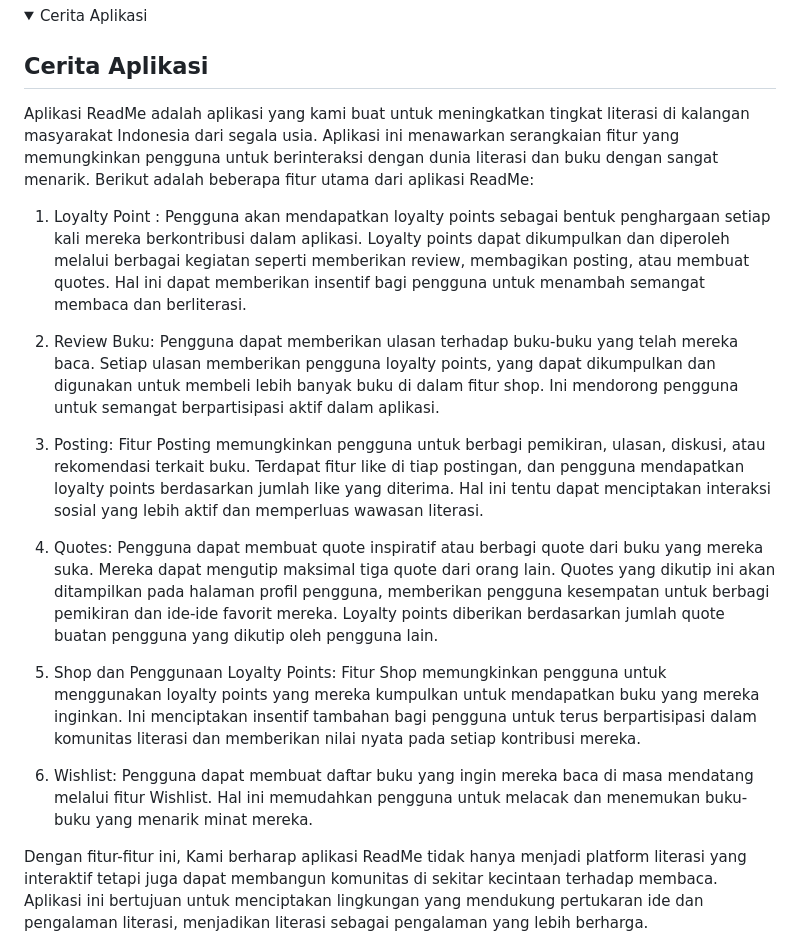
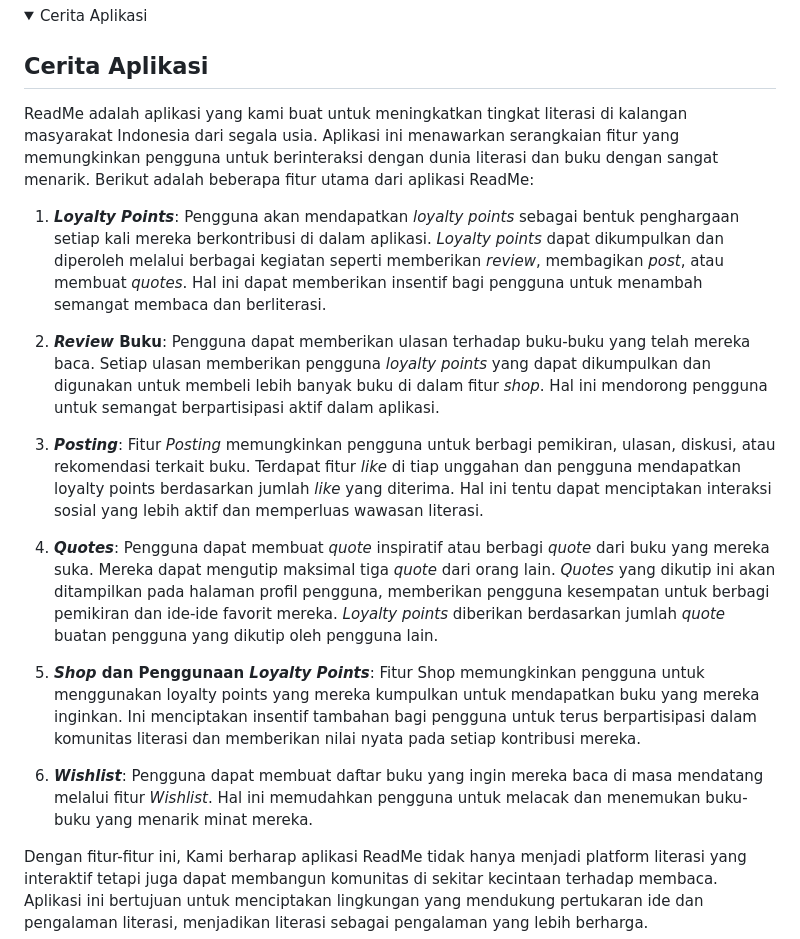
Before and after one commit to PeBePe/readme-mobile, a Markdown page: README.md, the part around the change printed below. GitHub-like rendering; folded sections open.

```diff
--- a/README.md
+++ b/README.md
@@ -17,25 +24,25 @@ Link Berita Acara: https://docs.google.com/spreadsheets/d/1FQarcMZwNFbVh-kgUBArr
     <summary>Cerita Aplikasi</summary>
 
 ## Cerita Aplikasi
-Aplikasi ReadMe adalah aplikasi yang kami buat untuk meningkatkan tingkat literasi di kalangan masyarakat Indonesia dari segala usia. Aplikasi ini menawarkan serangkaian fitur yang memungkinkan pengguna untuk berinteraksi dengan dunia literasi dan buku dengan sangat menarik. Berikut adalah beberapa fitur utama dari aplikasi ReadMe:
+ReadMe adalah aplikasi yang kami buat untuk meningkatkan tingkat literasi di kalangan masyarakat Indonesia dari segala usia. Aplikasi ini menawarkan serangkaian fitur yang memungkinkan pengguna untuk berinteraksi dengan dunia literasi dan buku dengan sangat menarik. Berikut adalah beberapa fitur utama dari aplikasi ReadMe:
 
-1. Loyalty Point :
-Pengguna akan mendapatkan loyalty points sebagai bentuk penghargaan setiap kali mereka berkontribusi dalam aplikasi. Loyalty points dapat dikumpulkan dan diperoleh melalui berbagai kegiatan seperti memberikan review, membagikan posting, atau membuat quotes. Hal ini dapat memberikan insentif bagi pengguna untuk menambah semangat membaca dan berliterasi.
+1. **_Loyalty Points_**:
+Pengguna akan mendapatkan _loyalty points_ sebagai bentuk penghargaan setiap kali mereka berkontribusi di dalam aplikasi. _Loyalty points_ dapat dikumpulkan dan diperoleh melalui berbagai kegiatan seperti memberikan _review_, membagikan _post_, atau membuat _quotes_. Hal ini dapat memberikan insentif bagi pengguna untuk menambah semangat membaca dan berliterasi.
 
-2. Review Buku:
-Pengguna dapat memberikan ulasan terhadap buku-buku yang telah mereka baca. Setiap ulasan memberikan pengguna loyalty points, yang dapat dikumpulkan dan digunakan untuk membeli lebih banyak buku di dalam fitur shop. Ini mendorong pengguna untuk semangat berpartisipasi aktif dalam aplikasi.
+2. **_Review_ Buku**:
+Pengguna dapat memberikan ulasan terhadap buku-buku yang telah mereka baca. Setiap ulasan memberikan pengguna _loyalty points_ yang dapat dikumpulkan dan digunakan untuk membeli lebih banyak buku di dalam fitur _shop_. Hal ini mendorong pengguna untuk semangat berpartisipasi aktif dalam aplikasi.
 
-3. Posting:
-Fitur Posting memungkinkan pengguna untuk berbagi pemikiran, ulasan, diskusi, atau rekomendasi terkait buku. Terdapat fitur like di tiap postingan, dan pengguna mendapatkan loyalty points berdasarkan jumlah like yang diterima. Hal ini tentu dapat menciptakan interaksi sosial yang lebih aktif dan memperluas wawasan literasi.
+3. **_Posting_**:
+Fitur _Posting_ memungkinkan pengguna untuk berbagi pemikiran, ulasan, diskusi, atau rekomendasi terkait buku. Terdapat fitur _like_ di tiap unggahan dan pengguna mendapatkan loyalty points berdasarkan jumlah _like_ yang diterima. Hal ini tentu dapat menciptakan interaksi sosial yang lebih aktif dan memperluas wawasan literasi.
 
-4. Quotes:
-Pengguna dapat membuat quote inspiratif atau berbagi quote dari buku yang mereka suka. Mereka dapat mengutip maksimal tiga quote dari orang lain. Quotes yang dikutip ini akan ditampilkan pada halaman profil pengguna, memberikan pengguna kesempatan untuk berbagi pemikiran dan ide-ide favorit mereka. Loyalty points diberikan berdasarkan jumlah quote buatan pengguna yang dikutip oleh pengguna lain.
+4. **_Quotes_**:
+Pengguna dapat membuat _quote_ inspiratif atau berbagi _quote_ dari buku yang mereka suka. Mereka dapat mengutip maksimal tiga _quote_ dari orang lain. _Quotes_ yang dikutip ini akan ditampilkan pada halaman profil pengguna, memberikan pengguna kesempatan untuk berbagi pemikiran dan ide-ide favorit mereka. _Loyalty points_ diberikan berdasarkan jumlah _quote_ buatan pengguna yang dikutip oleh pengguna lain.
 
-5. Shop dan Penggunaan Loyalty Points:
+5. **_Shop_ dan Penggunaan _Loyalty Points_**:
 Fitur Shop memungkinkan pengguna untuk menggunakan loyalty points yang mereka kumpulkan untuk mendapatkan buku yang mereka inginkan. Ini menciptakan insentif tambahan bagi pengguna untuk terus berpartisipasi dalam komunitas literasi dan memberikan nilai nyata pada setiap kontribusi mereka.
 
-6. Wishlist:
-Pengguna dapat membuat daftar buku yang ingin mereka baca di masa mendatang melalui fitur Wishlist. Hal ini memudahkan pengguna untuk melacak dan menemukan buku-buku yang menarik minat mereka.
+6. **_Wishlist_**:
+Pengguna dapat membuat daftar buku yang ingin mereka baca di masa mendatang melalui fitur _Wishlist_. Hal ini memudahkan pengguna untuk melacak dan menemukan buku-buku yang menarik minat mereka.
 
 Dengan fitur-fitur ini, Kami berharap aplikasi ReadMe tidak hanya menjadi platform literasi yang interaktif tetapi juga dapat membangun komunitas di sekitar kecintaan terhadap membaca. Aplikasi ini bertujuan untuk menciptakan lingkungan yang mendukung pertukaran ide dan pengalaman literasi, menjadikan literasi sebagai pengalaman yang lebih berharga.
 </details>
```
Also changed, not shown: other parts of README.md (+9 -2 lines).
